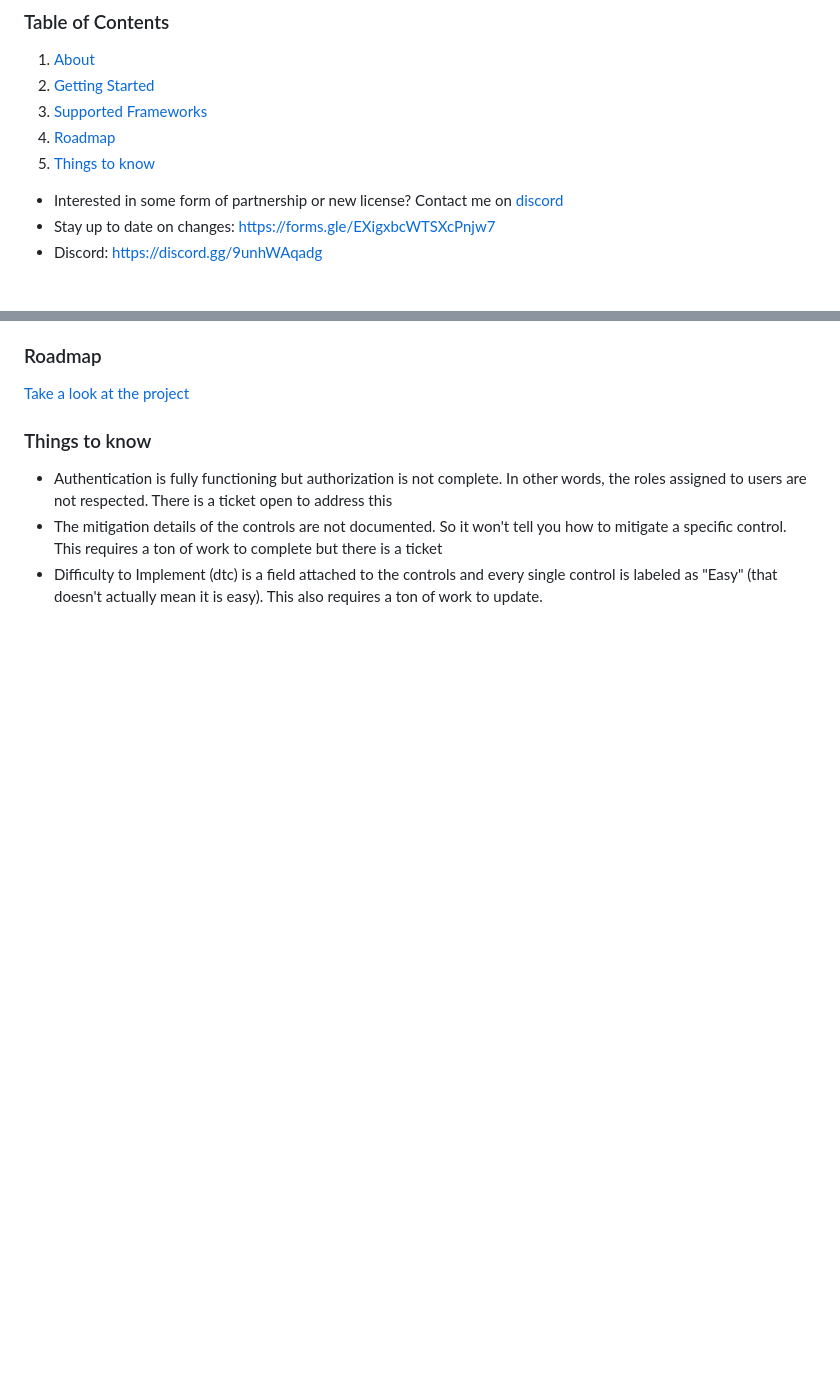
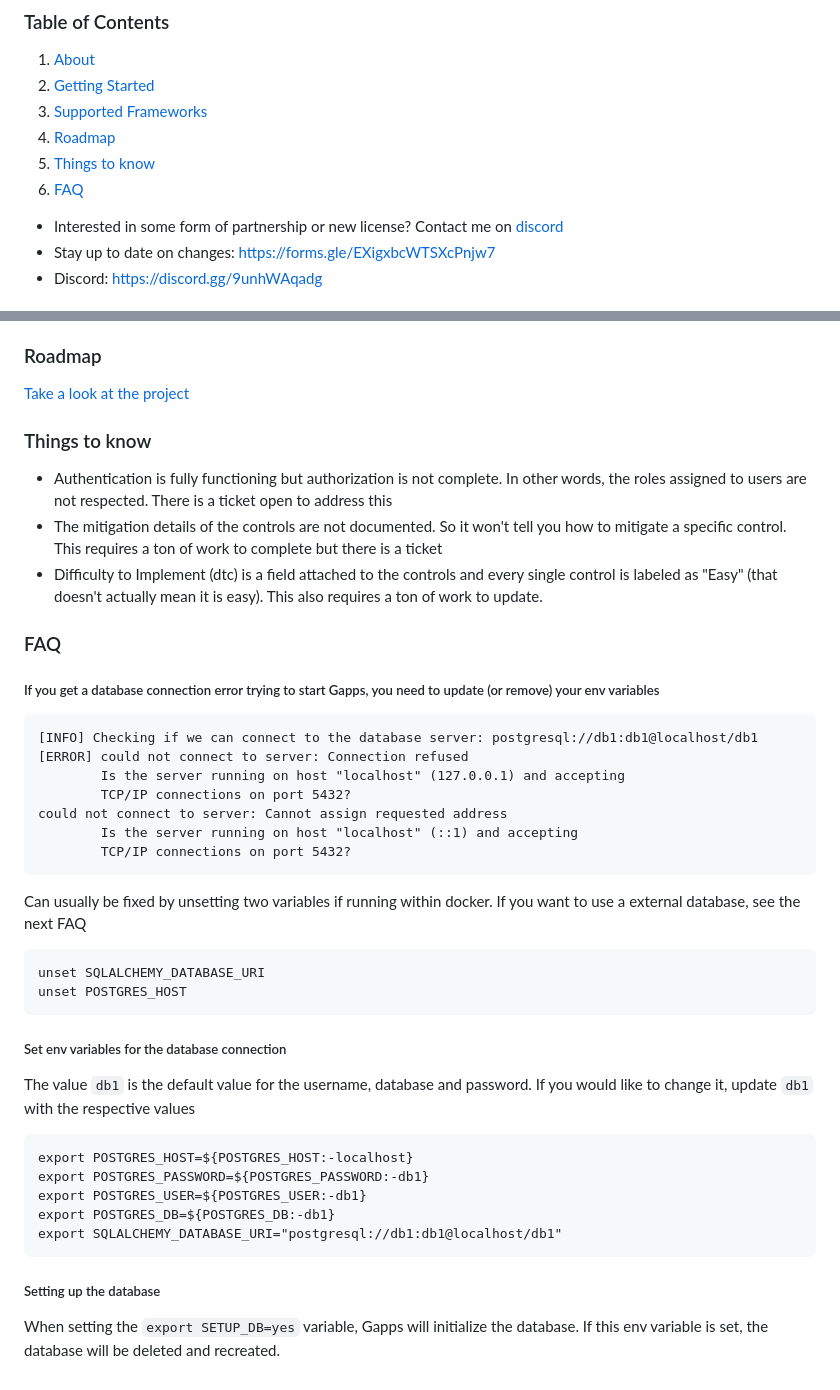
Before and after one commit to Technologist0366/gapp, a Markdown page: README.md, 2 parts joined by grey strips. Drawn GitHub-style; blank space fills up the shorter version.

````diff
--- a/README.md
+++ b/README.md
@@ -8,6 +8,7 @@
 3. [Supported Frameworks](#supported-frameworks)
 4. [Roadmap](#roadmap)
 5. [Things to know](#things-to-know)
+6. [FAQ](#faq)
 
 - Interested in some form of partnership or new license? Contact me on [discord](https://discord.gg/9unhWAqadg)
 - Stay up to date on changes: https://forms.gle/EXigxbcWTSXcPnjw7
@@ -99,3 +100,37 @@ MAIL_PASSWORD="app password" # https://support.google.com/accounts/answer/185833
 - Authentication is fully functioning but authorization is not complete. In other words, the roles assigned to users are not respected. There is a ticket open to address this
 - The mitigation details of the controls are not documented. So it won't tell you how to mitigate a specific control. This requires a ton of work to complete but there is a ticket
 - Difficulty to Implement (dtc) is a field attached to the controls and every single control is labeled as "Easy" (that doesn't actually mean it is easy). This also requires a ton of work to update.
+
+
+### FAQ
+
+##### If you get a database connection error trying to start Gapps, you need to update (or remove) your env variables
+```
+[INFO] Checking if we can connect to the database server: postgresql://db1:db1@localhost/db1
+[ERROR] could not connect to server: Connection refused
+        Is the server running on host "localhost" (127.0.0.1) and accepting
+        TCP/IP connections on port 5432?
+could not connect to server: Cannot assign requested address
+        Is the server running on host "localhost" (::1) and accepting
+        TCP/IP connections on port 5432?
+```
+
+Can usually be fixed by unsetting two variables if running within docker. If you want to use a external database, see the next FAQ
+```
+unset SQLALCHEMY_DATABASE_URI
+unset POSTGRES_HOST
+```
+
+##### Set env variables for the database connection
+
+The value `db1` is the default value for the username, database and password. If you would like to change it, update `db1` with the respective values
+```
+export POSTGRES_HOST=${POSTGRES_HOST:-localhost}
+export POSTGRES_PASSWORD=${POSTGRES_PASSWORD:-db1}
+export POSTGRES_USER=${POSTGRES_USER:-db1}
+export POSTGRES_DB=${POSTGRES_DB:-db1}
+export SQLALCHEMY_DATABASE_URI="postgresql://db1:db1@localhost/db1"
+```
+
+##### Setting up the database
+When setting the `export SETUP_DB=yes` variable, Gapps will initialize the database. If this env variable is set, the database will be deleted and recreated.
````
